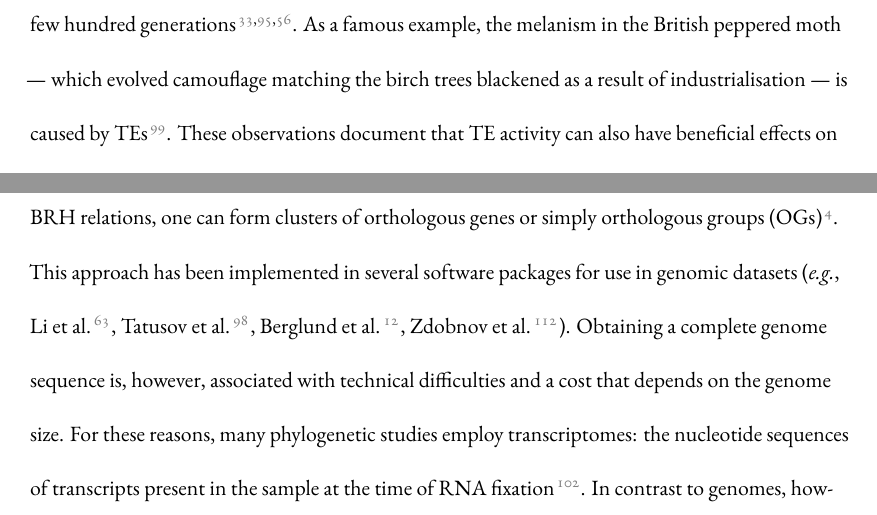
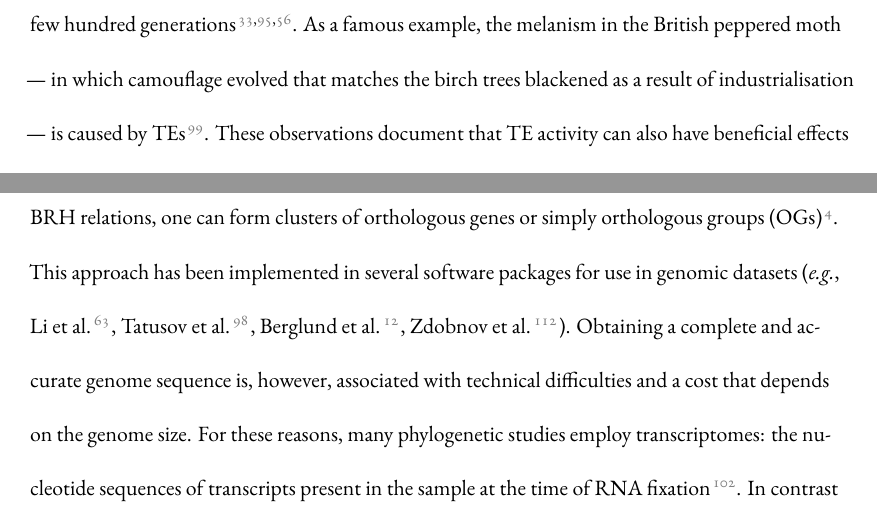
Before and after one commit to mptrsen/dissertation, a LaTeX thesis (dissertation.tex, which reads chapters/introduction.tex): two parts of pages 14 and 18 of 49, joined at a grey line, cut so that both start at the same text. Compiled offline with XeLaTeX.

Commit message:
Minor changes

```diff
--- a/chapters/introduction.tex
+++ b/chapters/introduction.tex
@@ -147,11 +147,12 @@ sequence \citep{Gahan2001, Daborn2002, Aminetzach2005, Chen2007},
 conferring novel functions to the host. Such innovations can happen
 within a few hundred generations \citep{Dolgin2006, Struchiner2009,
 Kofler2015}. As a famous example, the melanism in the British peppered
-moth --- which evolved camouflage matching the birch trees blackened as
-a result of industrialisation --- is caused by TEs \citep{Hof2016}.
-These observations document that TE activity can also have beneficial
-effects on the host genome (especially in times of stress
-\citep{Chenais2012}), and should therefore not be entirely subdued.
+moth --- in which camouflage evolved that matches the birch trees
+blackened as a result of industrialisation --- is caused by TEs
+\citep{Hof2016}. These observations document that TE activity can also
+have beneficial effects on the host genome (especially in times of
+stress \citep{Chenais2012}), and should therefore not be entirely
+subdued.
 
 To keep the TE population in check, defenses that remove or silence TEs
 have developed in host organisms. In many groups of organisms, a
@@ -297,8 +299,8 @@ that share BRH relations, one can form clusters of orthologous genes or
 simply orthologous groups (OGs) \citep{Altenhoff2012}. This approach
 has been implemented in several software packages for use in genomic
 datasets (\eg, \citet{Li2003, Tatusov2003, Berglund2008, Zdobnov2017}).
-Obtaining a complete genome sequence is, however, associated with
-technical difficulties and a cost that depends on the genome size. For
-these reasons, many phylogenetic studies employ transcriptomes: the
-nucleotide sequences of transcripts present in the sample at the time of
-RNA fixation \citep{Wang2009}. In contrast to genomes, however,
+Obtaining a complete and accurate genome sequence is, however,
+associated with technical difficulties and a cost that depends on the
+genome size. For these reasons, many phylogenetic studies employ
+transcriptomes: the nucleotide sequences of transcripts present in the
+sample at the time of RNA fixation \citep{Wang2009}. In contrast to
```
Also changed, not shown: chapters/introduction.tex (29 more changed lines).
